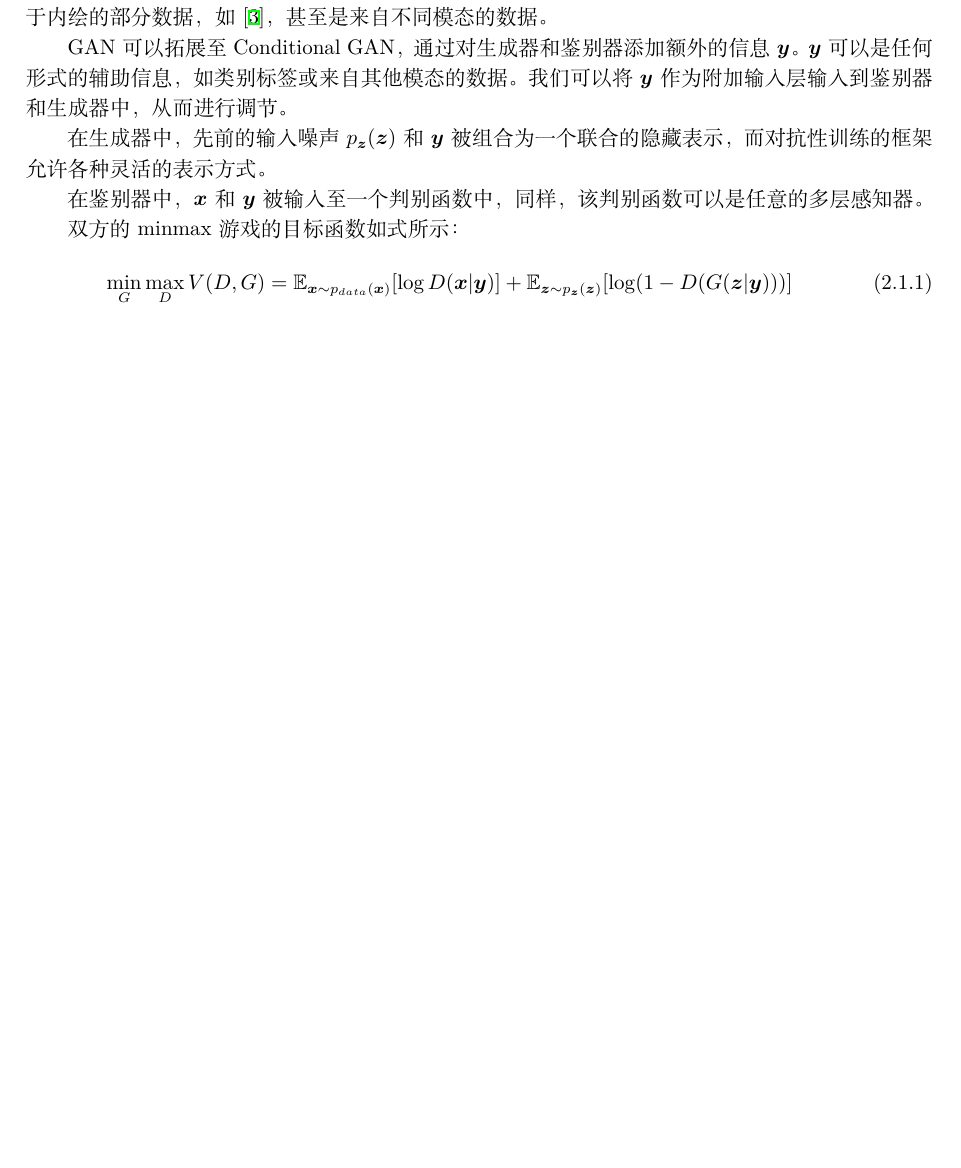
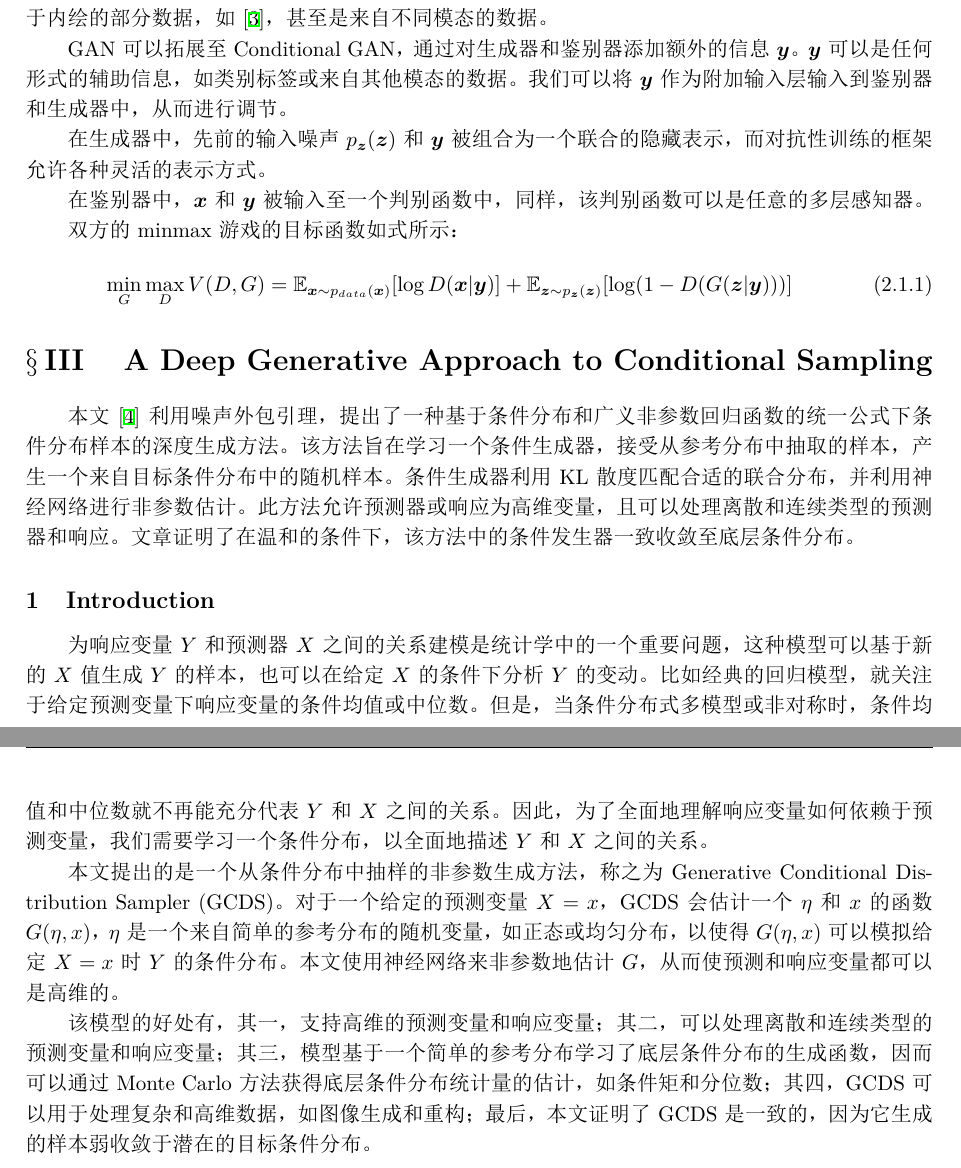
Before and after one commit to online727/MyGAN, a LaTeX document (Notes/GAN_notes.tex, which reads Notes/Reference.bib): part of page 6 of 7 before the commit and two parts of pages 6 and 7 of 8 after it, the two joined at a grey line, cut so that both start at the same text, the shorter picture padded with empty space. The pictures show the PDF file Notes/GAN_notes.pdf that the author committed with the source.

Commit message:
Con GAN Notes

```diff
--- a/Notes/GAN_notes.tex
+++ b/Notes/GAN_notes.tex
@@ -188,6 +188,18 @@
         \label{cGAN objective function}
     \end{equation}
 
+    \section{A Deep Generative Approach to Conditional Sampling}
+
+    本文 \cite{Zhou_Jiao_2022} 利用噪声外包引理，提出了一种基于条件分布和广义非参数回归函数的统一公式下条件分布样本的深度生成方法。该方法旨在学习一个条件生成器，接受从参考分布中抽取的样本，产生一个来自目标条件分布中的随机样本。条件生成器利用 KL 散度匹配合适的联合分布，并利用神经网络进行非参数估计。此方法允许预测器或响应为高维变量，且可以处理离散和连续类型的预测器和响应。文章证明了在温和的条件下，该方法中的条件发生器一致收敛至底层条件分布。
+
+    \subsection{Introduction}
+
+    为响应变量 $Y$ 和 预测器 $X$ 之间的关系建模是统计学中的一个重要问题，这种模型可以基于新的 $X$ 值生成 $Y$ 的样本，也可以在给定 $X$ 的条件下分析 $Y$ 的变动。比如经典的回归模型，就关注于给定预测变量下响应变量的条件均值或中位数。但是，当条件分布式多模型或非对称时，条件均值和中位数就不再能充分代表 $Y$ 和 $X$ 之间的关系。因此，为了全面地理解响应变量如何依赖于预测变量，我们需要学习一个条件分布，以全面地描述 $Y$ 和 $X$ 之间的关系。
+
+    本文提出的是一个从条件分布中抽样的非参数生成方法，称之为 Generative Conditional Distribution Sampler (GCDS)。对于一个给定的预测变量 $X=x$，GCDS 会估计一个 $\eta$ 和 $x$ 的函数 $G(\eta,x)$，$\eta$ 是一个来自简单的参考分布的随机变量，如正态或均匀分布，以使得 $G(\eta,x)$ 可以模拟给定 $X=x$ 时 $Y$ 的条件分布。本文使用神经网络来非参数地估计 $G$，从而使预测和响应变量都可以是高维的。
+
+    该模型的好处有，其一，支持高维的预测变量和响应变量；其二，可以处理离散和连续类型的预测变量和响应变量；其三，模型基于一个简单的参考分布学习了底层条件分布的生成函数，因而可以通过 Monte Carlo 方法获得底层条件分布统计量的估计，如条件矩和分位数；其四，GCDS 可以用于处理复杂和高维数据，如图像生成和重构；最后，本文证明了 GCDS 是一致的，因为它生成的样本弱收敛于潜在的目标条件分布。
+
     \clearpage
     \bibliographystyle{unsrt}
     \bibliography{Reference}
--- a/Notes/Reference.bib
+++ b/Notes/Reference.bib
@@ -33,3 +33,6 @@
  volume = {26},
  year = {2013}
 }
+
+@article{Zhou_Jiao_2022,
+   title={A Deep Generative Approach to Conditional Sampling},
```
Also changed, not shown: Notes/GAN_notes.pdf, References/Conditional Generative Adversarial Nets.pdf (added), References/Generative Adversarial Nets - new.pdf (added), References/TailGAN Learning to Simulate Tail Risk Scenarios.pdf (added), Notes/Reference.bib (10 more changed lines), 1 other file.
